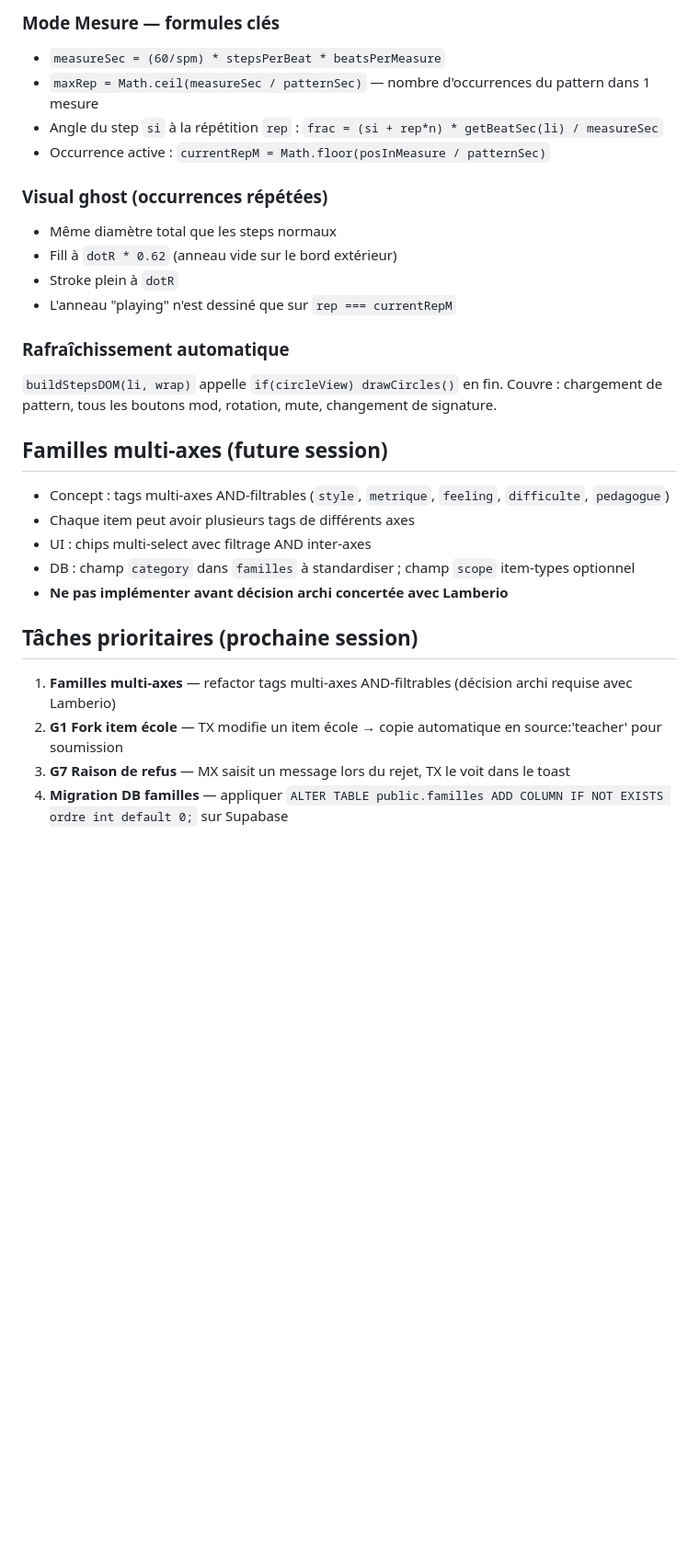
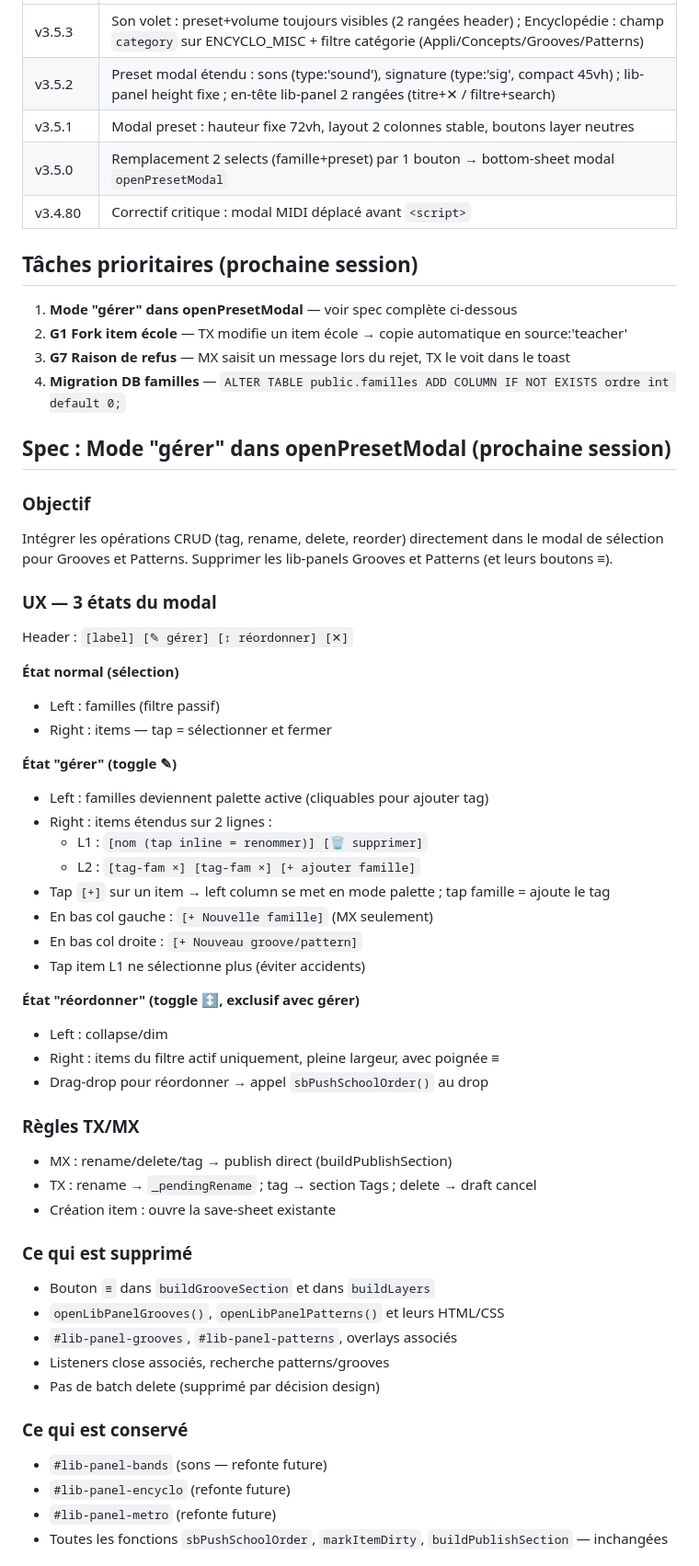
Before and after one commit to LeSonMusical/BoomTchak, a Markdown page: CLAUDE.md, the part around one of its changes. Shown at 92% size. GitHub-like rendering; blank space fills up the shorter version.

Commit message:
doc: spec mode gérer dans CLAUDE.md + mise à jour historique v3.5
https://claude.ai/code/session_016X2mgaTPdinqG2F1xHvJtK

```diff
--- a/CLAUDE.md
+++ b/CLAUDE.md
@@ -102,28 +74,57 @@ Merger vers : `main` après chaque session
-### Mode Mesure — formules clés
-- `measureSec = (60/spm) * stepsPerBeat * beatsPerMeasure`
-- `maxRep = Math.ceil(measureSec / patternSec)` — nombre d'occurrences du pattern dans 1 mesure
-- Angle du step `si` à la répétition `rep` : `frac = (si + rep*n) * getBeatSec(li) / measureSec`
-- Occurrence active : `currentRepM = Math.floor(posInMeasure / patternSec)`
-
-### Visual ghost (occurrences répétées)
-- Même diamètre total que les steps normaux
-- Fill à `dotR * 0.62` (anneau vide sur le bord extérieur)
-- Stroke plein à `dotR`
-- L'anneau "playing" n'est dessiné que sur `rep === currentRepM`
-
-### Rafraîchissement automatique
-`buildStepsDOM(li, wrap)` appelle `if(circleView) drawCircles()` en fin.
-Couvre : chargement de pattern, tous les boutons mod, rotation, mute, changement de signature.
-
-## Familles multi-axes (future session)
-- Concept : tags multi-axes AND-filtrables (`style`, `metrique`, `feeling`, `difficulte`, `pedagogue`)
-- Chaque item peut avoir plusieurs tags de différents axes
-- UI : chips multi-select avec filtrage AND inter-axes
-- DB : champ `category` dans `familles` à standardiser ; champ `scope` item-types optionnel
-- **Ne pas implémenter avant décision archi concertée avec Lamberio**
+| v3.5.3 | Son volet : preset+volume toujours visibles (2 rangées header) ; Encyclopédie : champ `category` sur ENCYCLO_MISC + filtre catégorie (Appli/Concepts/Grooves/Patterns) |
+| v3.5.2 | Preset modal étendu : sons (type:'sound'), signature (type:'sig', compact 45vh) ; lib-panel height fixe ; en-tête lib-panel 2 rangées (titre+✕ / filtre+search) |
+| v3.5.1 | Modal preset : hauteur fixe 72vh, layout 2 colonnes stable, boutons layer neutres |
+| v3.5.0 | Remplacement 2 selects (famille+preset) par 1 bouton → bottom-sheet modal `openPresetModal` |
+| v3.4.80 | Correctif critique : modal MIDI déplacé avant `<script>` |
 
 ## Tâches prioritaires (prochaine session)
-1. **Familles multi-axes** — refactor tags multi-axes AND-filtrables (décision archi requise avec Lamberio)
-2. **G1 Fork item école** — TX modifie un item école → copie automatique en source:'teacher' pour soumission
+1. **Mode "gérer" dans openPresetModal** — voir spec complète ci-dessous
+2. **G1 Fork item école** — TX modifie un item école → copie automatique en source:'teacher'
 3. **G7 Raison de refus** — MX saisit un message lors du rejet, TX le voit dans le toast
-4. **Migration DB familles** — appliquer `ALTER TABLE public.familles ADD COLUMN IF NOT EXISTS ordre int default 0;` sur Supabase
+4. **Migration DB familles** — `ALTER TABLE public.familles ADD COLUMN IF NOT EXISTS ordre int default 0;`
+
+## Spec : Mode "gérer" dans openPresetModal (prochaine session)
+
+### Objectif
+Intégrer les opérations CRUD (tag, rename, delete, reorder) directement dans le modal de sélection pour Grooves et Patterns. Supprimer les lib-panels Grooves et Patterns (et leurs boutons ≡).
+
+### UX — 3 états du modal
+Header : `[label] [✎ gérer] [↕ réordonner] [✕]`
+
+**État normal (sélection)**
+- Left : familles (filtre passif)
+- Right : items — tap = sélectionner et fermer
+
+**État "gérer" (toggle ✎)**
+- Left : familles deviennent palette active (cliquables pour ajouter tag)
+- Right : items étendus sur 2 lignes :
+  - L1 : `[nom (tap inline = renommer)] [🗑 supprimer]`
+  - L2 : `[tag-fam ×] [tag-fam ×] [+ ajouter famille]`
+- Tap `[+]` sur un item → left column se met en mode palette ; tap famille = ajoute le tag
+- En bas col gauche : `[+ Nouvelle famille]` (MX seulement)
+- En bas col droite : `[+ Nouveau groove/pattern]`
+- Tap item L1 ne sélectionne plus (éviter accidents)
+
+**État "réordonner" (toggle ↕, exclusif avec gérer)**
+- Left : collapse/dim
+- Right : items du filtre actif uniquement, pleine largeur, avec poignée ≡
+- Drag-drop pour réordonner → appel `sbPushSchoolOrder()` au drop
+
+### Règles TX/MX
+- MX : rename/delete/tag → publish direct (buildPublishSection)
+- TX : rename → `_pendingRename` ; tag → section Tags ; delete → draft cancel
+- Création item : ouvre la save-sheet existante
+
+### Ce qui est supprimé
+- Bouton `≡` dans `buildGrooveSection` et dans `buildLayers`
+- `openLibPanelGrooves()`, `openLibPanelPatterns()` et leurs HTML/CSS
+- `#lib-panel-grooves`, `#lib-panel-patterns`, overlays associés
+- Listeners close associés, recherche patterns/grooves
+- Pas de batch delete (supprimé par décision design)
+
+### Ce qui est conservé
+- `#lib-panel-bands` (sons — refonte future)
+- `#lib-panel-encyclo` (refonte future)
+- `#lib-panel-metro` (refonte future)
+- Toutes les fonctions `sbPushSchoolOrder`, `markItemDirty`, `buildPublishSection` — inchangées
+
```
Also changed, not shown: other parts of CLAUDE.md (+9 -28 lines).
